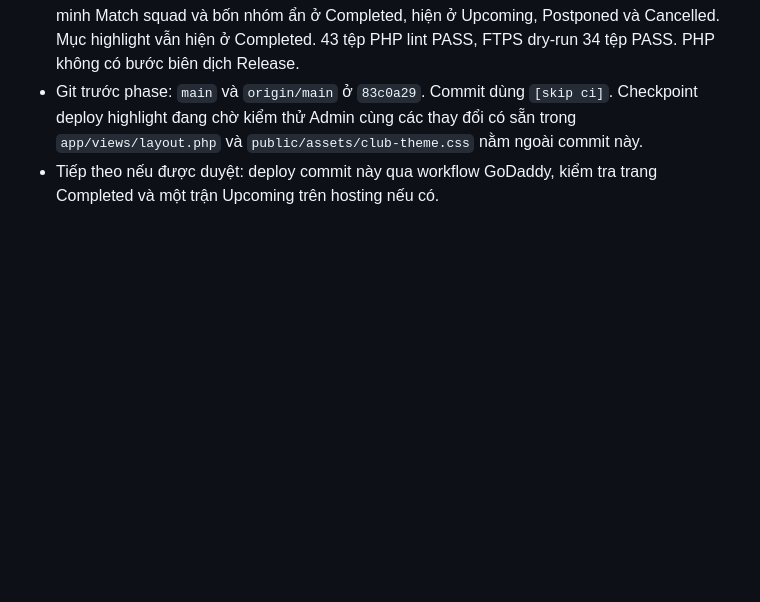
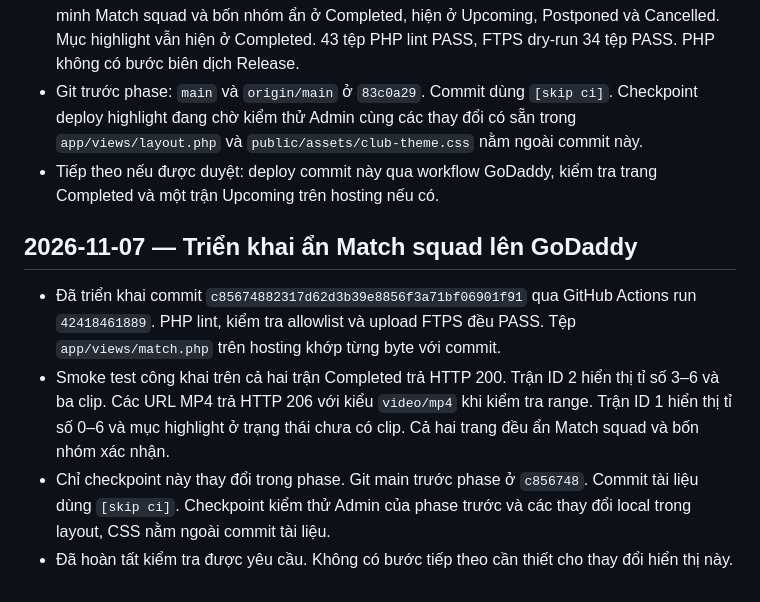
Before and after one commit to hoangvu1104/VietMontrealUnited, a Markdown page: docs/CODEX-PROGRESS.md, the part around the change. GitHub-like rendering; blank space fills up the shorter version.

Commit message:
Record Match squad production verification [skip ci]

```diff
--- a/docs/CODEX-PROGRESS.md
+++ b/docs/CODEX-PROGRESS.md
@@ -252,3 +252,10 @@ Theo tài khoản FTP được người dùng cung cấp, chuyển workflow từ
 - Kiểm thử trên bản sao PHP/MariaDB độc lập: 269 hồi quy HTTP PASS. Bốn ca HTTP riêng xác minh Match squad và bốn nhóm ẩn ở Completed, hiện ở Upcoming, Postponed và Cancelled. Mục highlight vẫn hiện ở Completed. 43 tệp PHP lint PASS, FTPS dry-run 34 tệp PASS. PHP không có bước biên dịch Release.
 - Git trước phase: `main` và `origin/main` ở `83c0a29`. Commit dùng `[skip ci]`. Checkpoint deploy highlight đang chờ kiểm thử Admin cùng các thay đổi có sẵn trong `app/views/layout.php` và `public/assets/club-theme.css` nằm ngoài commit này.
 - Tiếp theo nếu được duyệt: deploy commit này qua workflow GoDaddy, kiểm tra trang Completed và một trận Upcoming trên hosting nếu có.
+
+## 2026-11-07 — Triển khai ẩn Match squad lên GoDaddy
+
+- Đã triển khai commit `c85674882317d62d3b39e8856f3a71bf06901f91` qua GitHub Actions run `42418461889`. PHP lint, kiểm tra allowlist và upload FTPS đều PASS. Tệp `app/views/match.php` trên hosting khớp từng byte với commit.
+- Smoke test công khai trên cả hai trận Completed trả HTTP 200. Trận ID 2 hiển thị tỉ số 3–6 và ba clip. Các URL MP4 trả HTTP 206 với kiểu `video/mp4` khi kiểm tra range. Trận ID 1 hiển thị tỉ số 0–6 và mục highlight ở trạng thái chưa có clip. Cả hai trang đều ẩn Match squad và bốn nhóm xác nhận.
+- Chỉ checkpoint này thay đổi trong phase. Git main trước phase ở `c856748`. Commit tài liệu dùng `[skip ci]`. Checkpoint kiểm thử Admin của phase trước và các thay đổi local trong layout, CSS nằm ngoài commit tài liệu.
+- Đã hoàn tất kiểm tra được yêu cầu. Không có bước tiếp theo cần thiết cho thay đổi hiển thị này.
```
